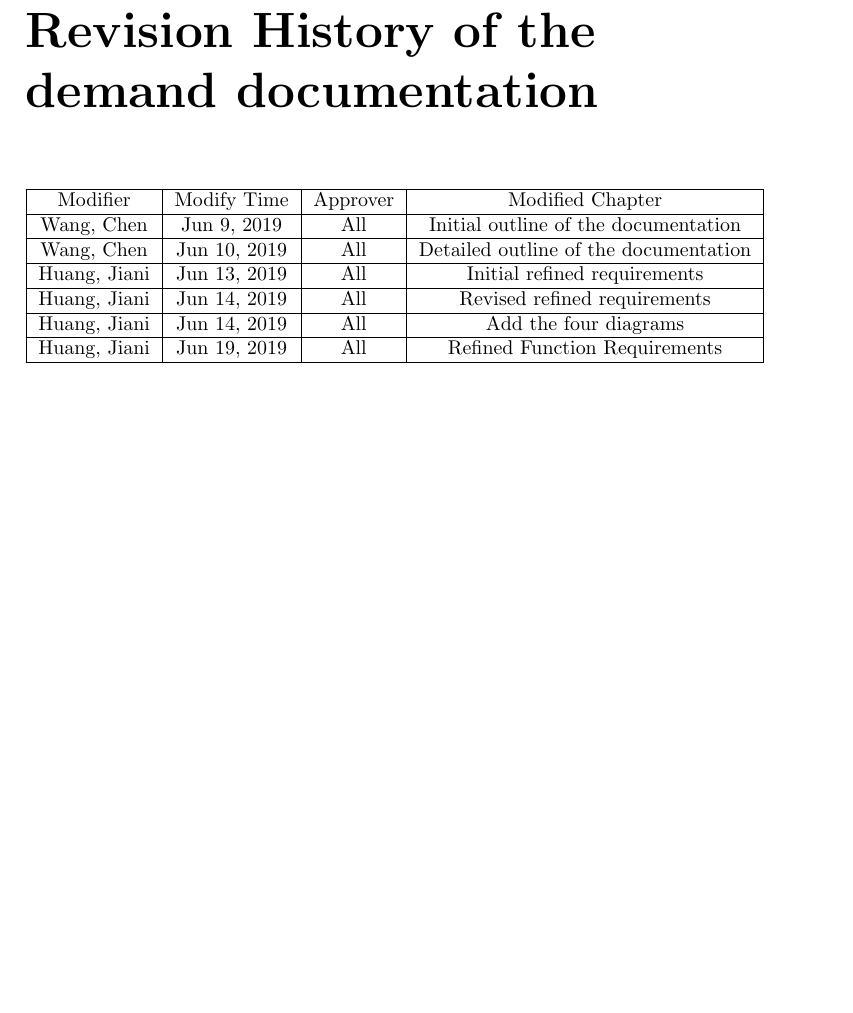
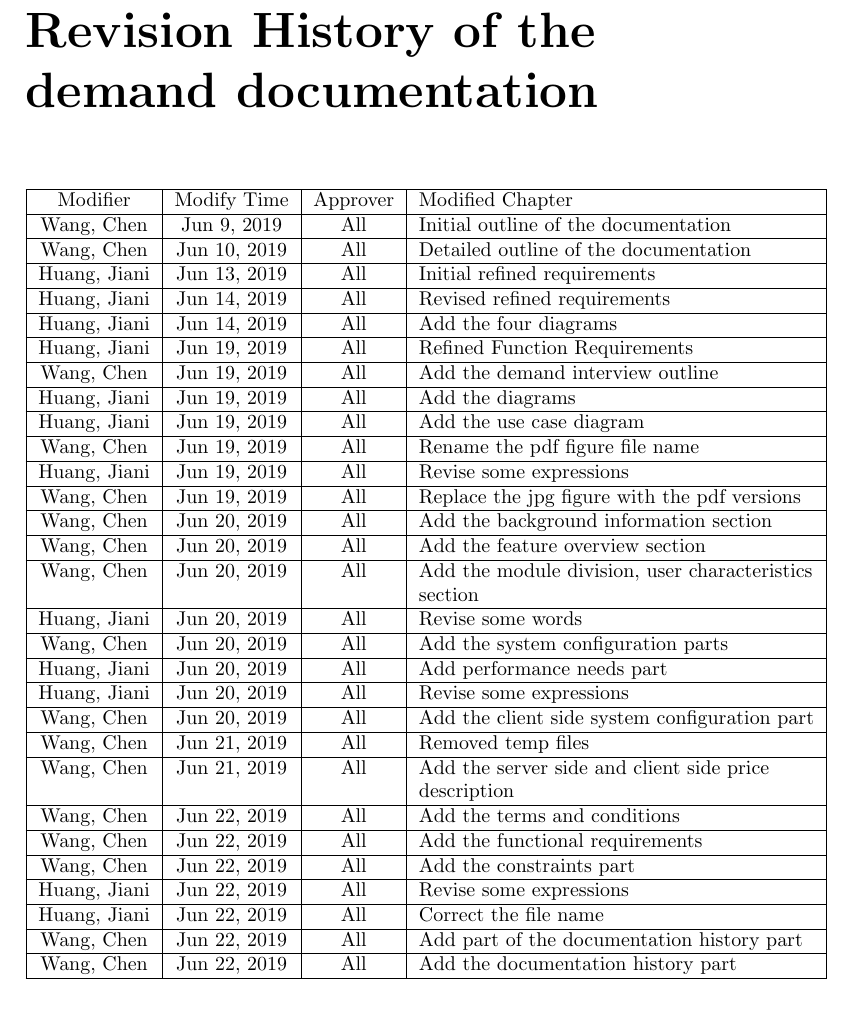
Before and after one commit to chenw23/CafeOnlineRetailingSystem_Doc_Final, a LaTeX document (report.tex): part of page 4 of 29, cut so that both start at the same text. Compiled offline with pdfLaTeX.

Commit message:
Add all of the documentation history part

```diff
--- a/report.tex
+++ b/report.tex
@@ -23,7 +23,7 @@ Fudan University
 \tableofcontents
 \chapter{Revision History of the demand documentation}
 
-\begin{tabular}{|c|c|c|c|}
+\begin{tabular}{|c|c|c|l|}
 \hline
 Modifier&Modify Time&Approver&Modified Chapter\\
 \hline
@@ -39,7 +39,54 @@ Huang, Jiani&Jun 14, 2019&All&Add the four diagrams\\
 \hline
 Huang, Jiani&Jun 19, 2019&All&Refined Function Requirements\\
 \hline
-
+Wang, Chen&Jun 19, 2019&All&Add the demand interview outline\\
+\hline
+Huang, Jiani&Jun 19, 2019&All&Add the diagrams\\
+\hline
+Huang, Jiani&Jun 19, 2019&All&Add the use case diagram\\
+\hline
+Wang, Chen&Jun 19, 2019&All&Rename the pdf figure file name\\
+\hline
+Huang, Jiani&Jun 19, 2019&All&Revise some expressions\\
+\hline
+Wang, Chen&Jun 19, 2019&All&Replace the jpg figure with the pdf versions\\
+\hline
+Wang, Chen&Jun 20, 2019&All&Add the background information section\\
+\hline
+Wang, Chen&Jun 20, 2019&All&Add the feature overview section\\
+\hline
+Wang, Chen&Jun 20, 2019&All&Add the module division, user characteristics \\
+& & & section\\
+\hline
+Huang, Jiani&Jun 20, 2019&All&Revise some words\\
+\hline
+Wang, Chen&Jun 20, 2019&All&Add the system configuration parts\\
+\hline
+Huang, Jiani&Jun 20, 2019&All&Add performance needs part\\
+\hline
+Huang, Jiani&Jun 20, 2019&All&Revise some expressions\\
+\hline
+Wang, Chen&Jun 20, 2019&All&Add the client side system configuration part\\
+\hline
+Wang, Chen&Jun 21, 2019&All&Removed temp files\\
+\hline
+Wang, Chen&Jun 21, 2019&All&Add the server side and client side price \\
+& & &description\\
+\hline
+Wang, Chen&Jun 22, 2019&All&Add the terms and conditions\\
+\hline
+Wang, Chen&Jun 22, 2019&All&Add the functional requirements\\
+\hline
+Wang, Chen&Jun 22, 2019&All&Add the constraints part\\
+\hline
+Huang, Jiani&Jun 22, 2019&All&Revise some expressions\\
+\hline
+Huang, Jiani&Jun 22, 2019&All&Correct the file name\\
+\hline
+Wang, Chen&Jun 22, 2019&All&Add part of the documentation history part\\
+\hline
+Wang, Chen&Jun 22, 2019&All&Add the documentation history part\\
+\hline
 \end{tabular}
 
 \chapter{Project Outline}
```
Also changed, not shown: report.pdf.
